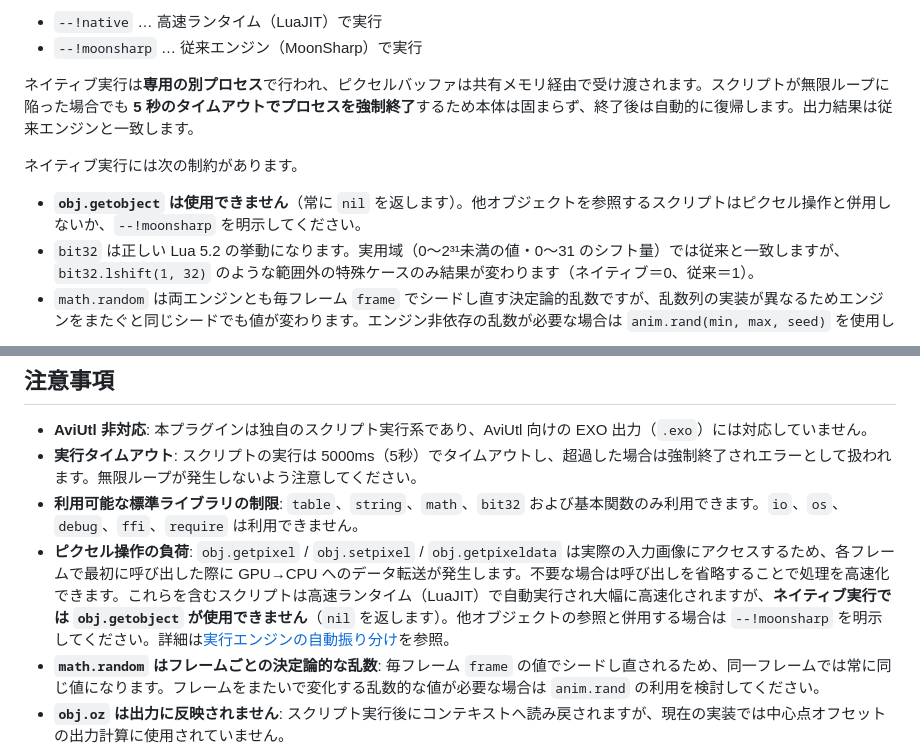
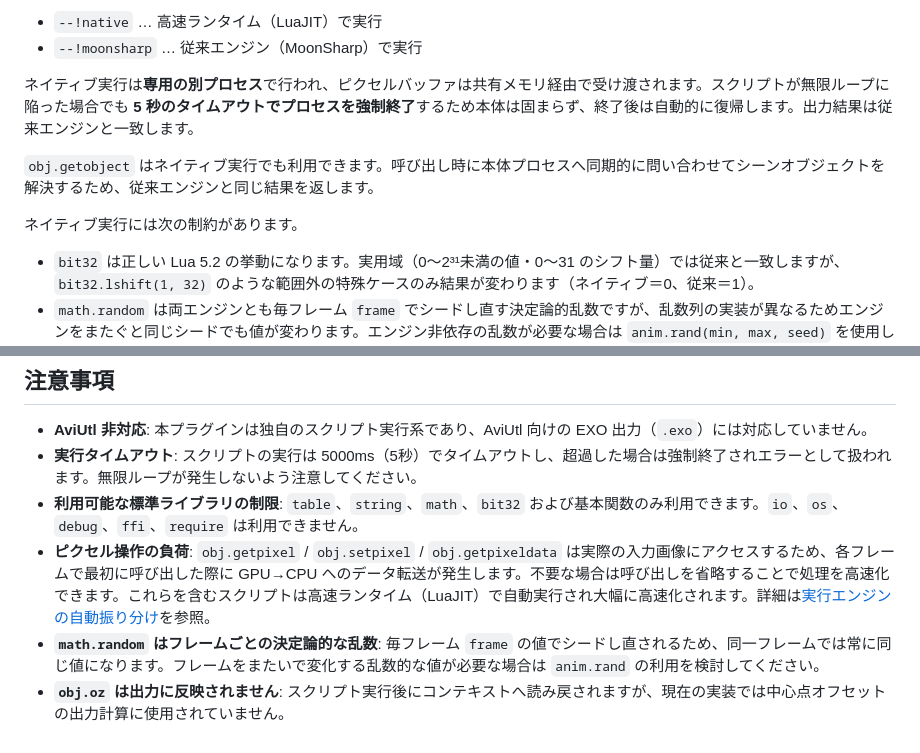
Before and after one commit to routersys/YMM4-LuaScript, a Markdown page: README.md, 2 parts joined by grey strips. Rendered like a GitHub page.

Commit message:
READMEからgetobjectのネイティブ制約の記載を削除

```diff
--- a/README.md
+++ b/README.md
@@ -205,9 +205,10 @@ YukkuriMovieMaker4（YMM4）上で動作する、**Luaスクリプトでオブ
 
 ネイティブ実行は**専用の別プロセス**で行われ、ピクセルバッファは共有メモリ経由で受け渡されます。スクリプトが無限ループに陥った場合でも **5 秒のタイムアウトでプロセスを強制終了**するため本体は固まらず、終了後は自動的に復帰します。出力結果は従来エンジンと一致します。
 
+`obj.getobject` はネイティブ実行でも利用できます。呼び出し時に本体プロセスへ同期的に問い合わせてシーンオブジェクトを解決するため、従来エンジンと同じ結果を返します。
+
 ネイティブ実行には次の制約があります。
 
-- **`obj.getobject` は使用できません**（常に `nil` を返します）。他オブジェクトを参照するスクリプトはピクセル操作と併用しないか、`--!moonsharp` を明示してください。
 - `bit32` は正しい Lua 5.2 の挙動になります。実用域（0〜2³¹未満の値・0〜31 のシフト量）では従来と一致しますが、`bit32.lshift(1, 32)` のような範囲外の特殊ケースのみ結果が変わります（ネイティブ＝0、従来＝1）。
 - `math.random` は両エンジンとも毎フレーム `frame` でシードし直す決定論的乱数ですが、乱数列の実装が異なるためエンジンをまたぐと同じシードでも値が変わります。エンジン非依存の乱数が必要な場合は `anim.rand(min, max, seed)` を使用してください。
 
@@ -323,7 +324,7 @@ obj.alpha = anim.ease_out(t) * 255
 - **AviUtl 非対応**: 本プラグインは独自のスクリプト実行系であり、AviUtl 向けの EXO 出力（`.exo`）には対応していません。
 - **実行タイムアウト**: スクリプトの実行は 5000ms（5秒）でタイムアウトし、超過した場合は強制終了されエラーとして扱われます。無限ループが発生しないよう注意してください。
 - **利用可能な標準ライブラリの制限**: `table`、`string`、`math`、`bit32` および基本関数のみ利用できます。`io`、`os`、`debug`、`ffi`、`require` は利用できません。
-- **ピクセル操作の負荷**: `obj.getpixel` / `obj.setpixel` / `obj.getpixeldata` は実際の入力画像にアクセスするため、各フレームで最初に呼び出した際に GPU→CPU へのデータ転送が発生します。不要な場合は呼び出しを省略することで処理を高速化できます。これらを含むスクリプトは高速ランタイム（LuaJIT）で自動実行され大幅に高速化されますが、**ネイティブ実行では `obj.getobject` が使用できません**（`nil` を返します）。他オブジェクトの参照と併用する場合は `--!moonsharp` を明示してください。詳細は[実行エンジンの自動振り分け](#実行エンジンの自動振り分け)を参照。
+- **ピクセル操作の負荷**: `obj.getpixel` / `obj.setpixel` / `obj.getpixeldata` は実際の入力画像にアクセスするため、各フレームで最初に呼び出した際に GPU→CPU へのデータ転送が発生します。不要な場合は呼び出しを省略することで処理を高速化できます。これらを含むスクリプトは高速ランタイム（LuaJIT）で自動実行され大幅に高速化されます。詳細は[実行エンジンの自動振り分け](#実行エンジンの自動振り分け)を参照。
 - **`math.random` はフレームごとの決定論的な乱数**: 毎フレーム `frame` の値でシードし直されるため、同一フレームでは常に同じ値になります。フレームをまたいで変化する乱数的な値が必要な場合は `anim.rand` の利用を検討してください。
 - **`obj.oz` は出力に反映されません**: スクリプト実行後にコンテキストへ読み戻されますが、現在の実装では中心点オフセットの出力計算に使用されていません。
 - **エクスポートは先頭の1件のみ**: 複数アイテムを選択した状態でも、エクスポートされるスクリプトは先頭のアイテムのもののみです（インポート・クリアは選択中のすべてのアイテムに適用されます）。
```
